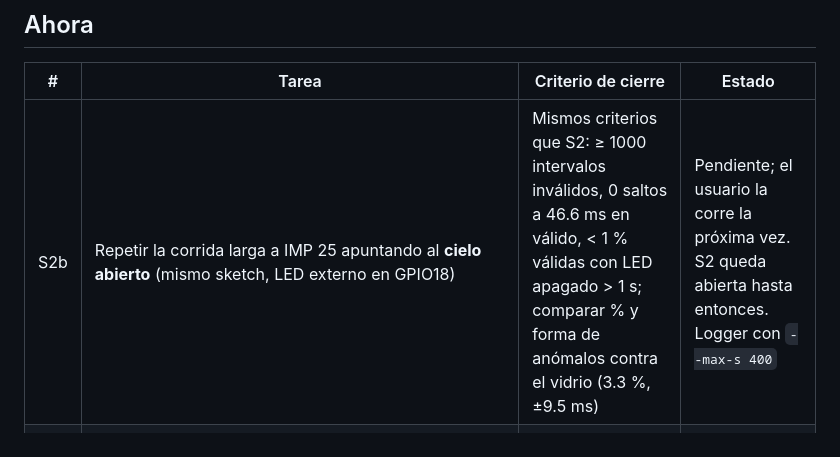
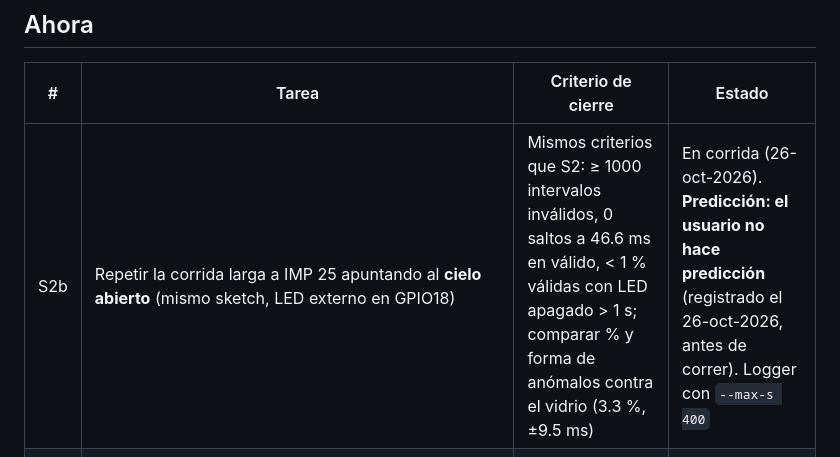
Before and after one commit to agustinavelino/dash-40yd, a Markdown page: docs/ESTADO.md, the part around the change. Drawn GitHub-style.

Commit message:
ESTADO: S2b sin predicción, registrado antes de correr
Co-Authored-By: Claude Opus 5.5 <noreply@anthropic.com>

```diff
--- a/docs/ESTADO.md
+++ b/docs/ESTADO.md
@@ -27,7 +27,7 @@ Cómo correr lo que ya existe:
 
 | # | Tarea | Criterio de cierre | Estado |
 |---|---|---|---|
-| S2b | Repetir la corrida larga a IMP 25 apuntando al **cielo abierto** (mismo sketch, LED externo en GPIO18) | Mismos criterios que S2: ≥ 1000 intervalos inválidos, 0 saltos a 46.6 ms en válido, < 1 % válidas con LED apagado > 1 s; comparar % y forma de anómalos contra el vidrio (3.3 %, ±9.5 ms) | Pendiente; el usuario la corre la próxima vez. S2 queda abierta hasta entonces. Logger con `--max-s 400` |
+| S2b | Repetir la corrida larga a IMP 25 apuntando al **cielo abierto** (mismo sketch, LED externo en GPIO18) | Mismos criterios que S2: ≥ 1000 intervalos inválidos, 0 saltos a 46.6 ms en válido, < 1 % válidas con LED apagado > 1 s; comparar % y forma de anómalos contra el vidrio (3.3 %, ±9.5 ms) | En corrida (26-oct-2026). **Predicción: el usuario no hace predicción** (registrado el 26-oct-2026, antes de correr). Logger con `--max-s 400` |
 | H1 | Esquemático de la placa de nodo en KiCad (`hardware/dash_nodo/`); lo dibuja el usuario con la guía v2 (`hardware/guia_esquematico/guia_esquematico.pdf`, ADR-013) | ERC sin errores y revisión contra "Cómo lo revisamos" (sección 9 de la guía) | En curso (usuario) |
 
 ## Siguiente
```
